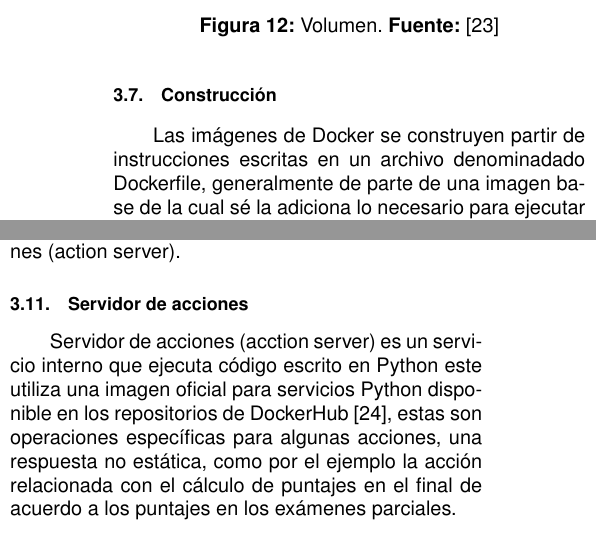
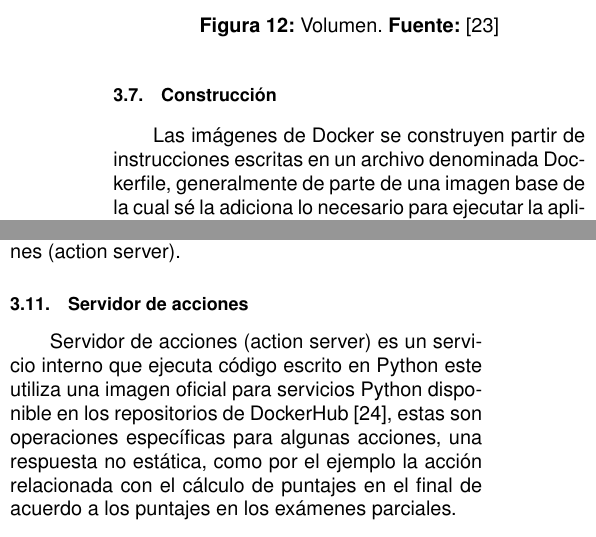
Before and after one commit to bartivs/resumen-tfg, a LaTeX document (main.tex, which reads implementacion.tex): two parts of the columns of page 8 of 12, joined at a grey line, cut so that both start at the same text. Compiled offline with pdfLaTeX.

Commit message:
correcion: typos

```diff
--- a/implementacion.tex
+++ b/implementacion.tex
@@ -89,7 +89,7 @@ Docker. \cite{Docker}
 \end{figure}
 
 \subsection{Construcción}
-Las imágenes de Docker se construyen partir de instrucciones escritas en un archivo denominadado
+Las imágenes de Docker se construyen partir de instrucciones escritas en un archivo denominada
 Dockerfile, generalmente de parte de una imagen base de la cual sé la adiciona lo necesario para
 ejecutar la aplicación.
 \cite{Docker}
@@ -118,7 +118,7 @@ usuario. También hace uso de los servicios de PosgresSQL y del servicio de acci
 server).
 
 \subsection{Servidor de acciones}
-Servidor de acciones (acction server) es un servicio interno que ejecuta código escrito en Python
+Servidor de acciones (action server) es un servicio interno que ejecuta código escrito en Python
 este utiliza una imagen oficial para servicios Python disponible en los repositorios de
 DockerHub \cite{DockerHub}, estas son operaciones específicas para algunas acciones, una respuesta
 no estática, como por el ejemplo la acción relacionada con el cálculo de puntajes en el final de
```
